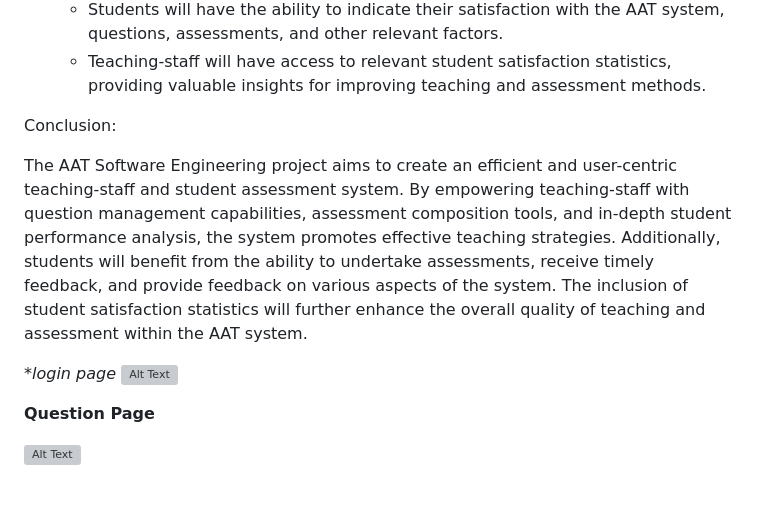
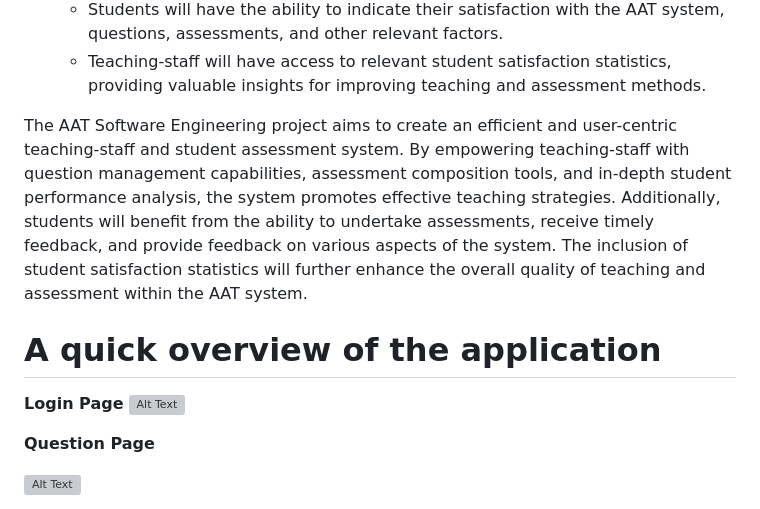
Before and after one commit to fmsaibi/Automated-Assessment-Tool, a Markdown page: README.md, the part around the change printed below. Drawn GitHub-style; grey boxes are pictures that could not be loaded.

```diff
--- a/README.md
+++ b/README.md
@@ -28,11 +28,12 @@ App Features:
     - Students will have the ability to indicate their satisfaction with the AAT system, questions, assessments, and other relevant factors.
     - Teaching-staff will have access to relevant student satisfaction statistics, providing valuable insights for improving teaching and assessment methods.
 
-Conclusion:
 
 The AAT Software Engineering project aims to create an efficient and user-centric teaching-staff and student assessment system. By empowering teaching-staff with question management capabilities, assessment composition tools, and in-depth student performance analysis, the system promotes effective teaching strategies. Additionally, students will benefit from the ability to undertake assessments, receive timely feedback, and provide feedback on various aspects of the system. The inclusion of student satisfaction statistics will further enhance the overall quality of teaching and assessment within the AAT system.
 
-**login page*
+# A quick overview of the application
+
+**Login Page**
 ![Alt Text](/blog/static/img/Login%20Page.png)
 
 **Question Page**
```
Also changed, not shown: other parts of README.md (+2 -2 lines).
